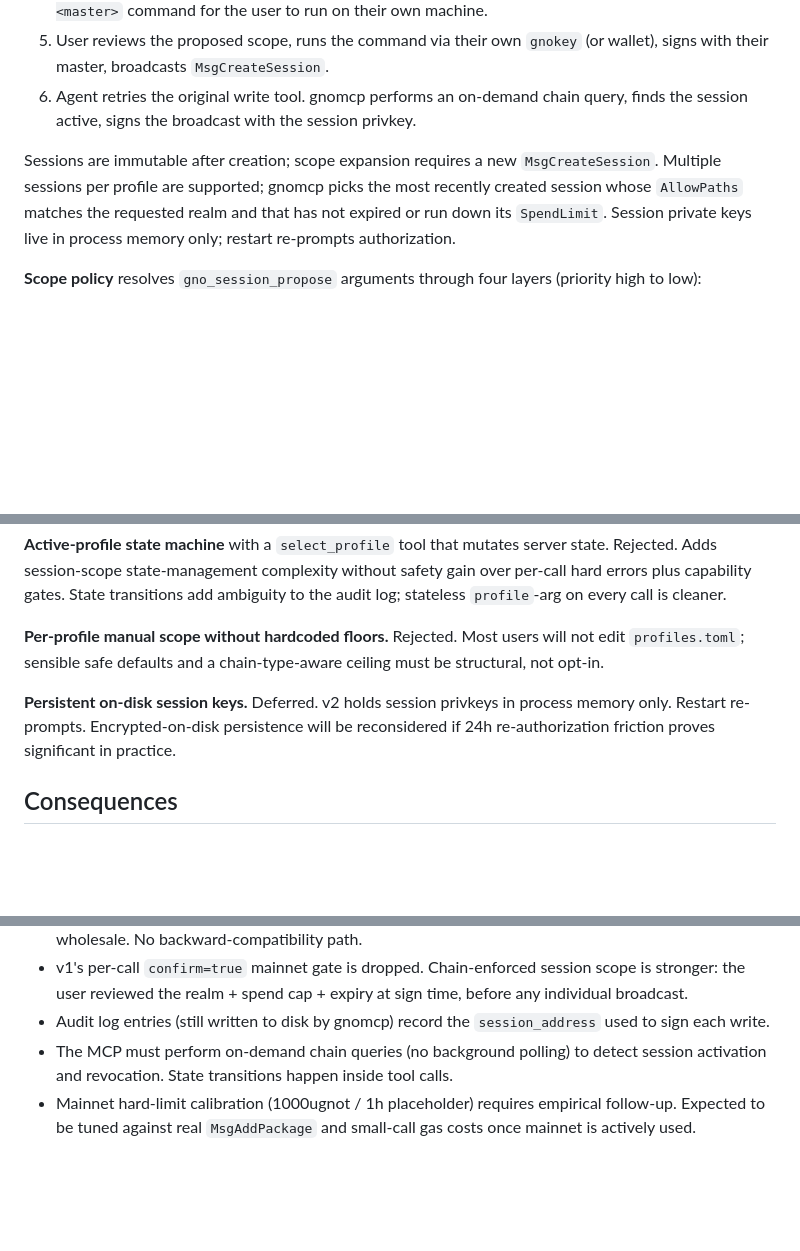
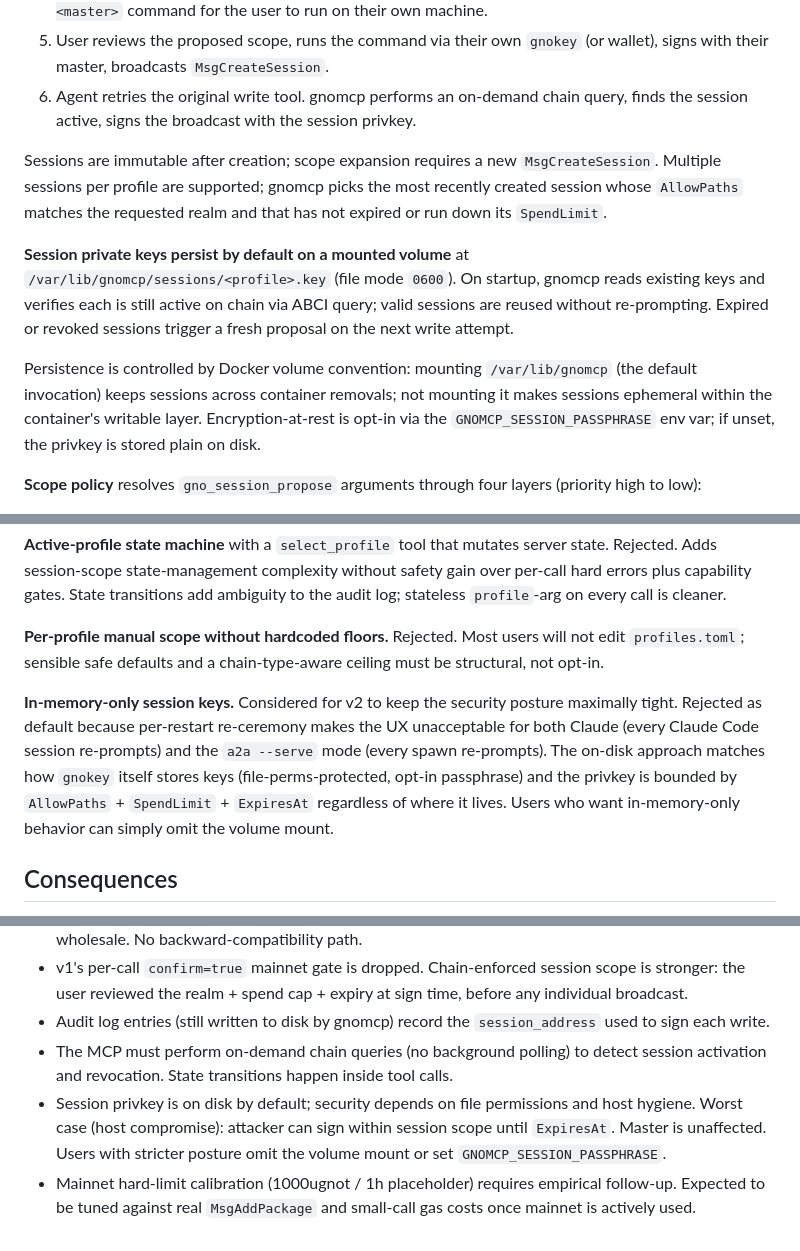
Before and after one commit to gnoverse/gno-mcp, a Markdown page: adr/prxxxx_session_authorization.md, 3 parts joined by grey strips. GitHub-like rendering; blank space fills up the shorter version.

```diff
--- a/adr/prxxxx_session_authorization.md
+++ b/adr/prxxxx_session_authorization.md
@@ -27,7 +27,11 @@ gno-mcp v2 signs writes exclusively with chain-bounded session keys. The master
 5. User reviews the proposed scope, runs the command via their own `gnokey` (or wallet), signs with their master, broadcasts `MsgCreateSession`.
 6. Agent retries the original write tool. gnomcp performs an on-demand chain query, finds the session active, signs the broadcast with the session privkey.
 
-Sessions are immutable after creation; scope expansion requires a new `MsgCreateSession`. Multiple sessions per profile are supported; gnomcp picks the most recently created session whose `AllowPaths` matches the requested realm and that has not expired or run down its `SpendLimit`. Session private keys live in process memory only; restart re-prompts authorization.
+Sessions are immutable after creation; scope expansion requires a new `MsgCreateSession`. Multiple sessions per profile are supported; gnomcp picks the most recently created session whose `AllowPaths` matches the requested realm and that has not expired or run down its `SpendLimit`.
+
+**Session private keys persist by default on a mounted volume** at `/var/lib/gnomcp/sessions/<profile>.key` (file mode `0600`). On startup, gnomcp reads existing keys and verifies each is still active on chain via ABCI query; valid sessions are reused without re-prompting. Expired or revoked sessions trigger a fresh proposal on the next write attempt.
+
+Persistence is controlled by Docker volume convention: mounting `/var/lib/gnomcp` (the default invocation) keeps sessions across container removals; not mounting it makes sessions ephemeral within the container's writable layer. Encryption-at-rest is opt-in via the `GNOMCP_SESSION_PASSPHRASE` env var; if unset, the privkey is stored plain on disk.
 
 **Scope policy** resolves `gno_session_propose` arguments through four layers (priority high to low):
 
@@ -56,7 +60,7 @@ A per-profile `bypass-hard-limits = true` escape hatch disables layer 4 for that
 
 **Per-profile manual scope without hardcoded floors.** Rejected. Most users will not edit `profiles.toml`; sensible safe defaults and a chain-type-aware ceiling must be structural, not opt-in.
 
-**Persistent on-disk session keys.** Deferred. v2 holds session privkeys in process memory only. Restart re-prompts. Encrypted-on-disk persistence will be reconsidered if 24h re-authorization friction proves significant in practice.
+**In-memory-only session keys.** Considered for v2 to keep the security posture maximally tight. Rejected as default because per-restart re-ceremony makes the UX unacceptable for both Claude (every Claude Code session re-prompts) and the `a2a --serve` mode (every spawn re-prompts). The on-disk approach matches how `gnokey` itself stores keys (file-perms-protected, opt-in passphrase) and the privkey is bounded by `AllowPaths` + `SpendLimit` + `ExpiresAt` regardless of where it lives. Users who want in-memory-only behavior can simply omit the volume mount.
 
 ## Consequences
 
@@ -67,4 +71,5 @@ A per-profile `bypass-hard-limits = true` escape hatch disables layer 4 for that
 - v1's per-call `confirm=true` mainnet gate is dropped. Chain-enforced session scope is stronger: the user reviewed the realm + spend cap + expiry at sign time, before any individual broadcast.
 - Audit log entries (still written to disk by gnomcp) record the `session_address` used to sign each write.
 - The MCP must perform on-demand chain queries (no background polling) to detect session activation and revocation. State transitions happen inside tool calls.
+- Session privkey is on disk by default; security depends on file permissions and host hygiene. Worst case (host compromise): attacker can sign within session scope until `ExpiresAt`. Master is unaffected. Users with stricter posture omit the volume mount or set `GNOMCP_SESSION_PASSPHRASE`.
 - Mainnet hard-limit calibration (1000ugnot / 1h placeholder) requires empirical follow-up. Expected to be tuned against real `MsgAddPackage` and small-call gas costs once mainnet is actively used.
```
Also changed, not shown: adr/prxxxx_a2a_serve_mode.md (added, +112 -0 lines).
